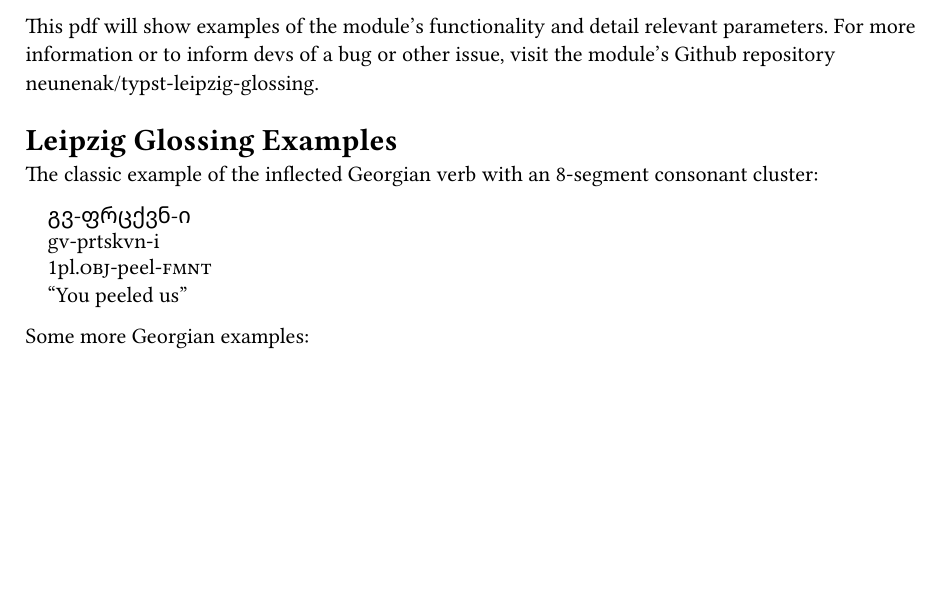
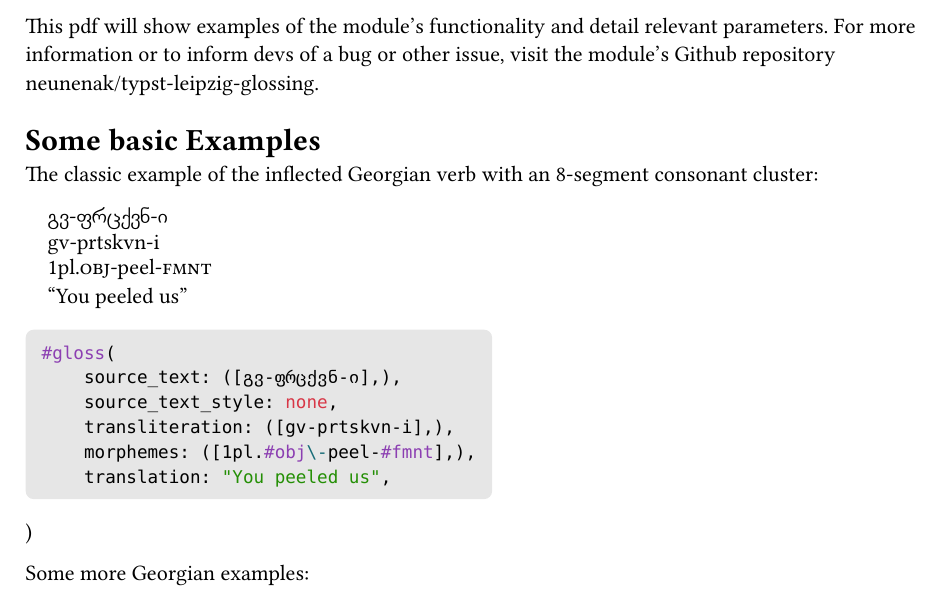
Before and after one commit to neunenak/typst-leipzig-glossing, a Typst document (leipzig-gloss-examples.typ): part of page 1 of 3, cut so that both start at the same text, the shorter picture padded with empty space. The pictures show the PDF file leipzig-gloss-examples.pdf that the author committed with the source.

Commit message:
Add missing example

````diff
--- a/leipzig-gloss-examples.typ
+++ b/leipzig-gloss-examples.typ
@@ -30,7 +30,7 @@ parameters. For more information or to inform devs of a bug or other issue,
 visit the module's Github repository
 #link("https://github.com/neunenak/typst-leipzig-glossing")[neunenak/typst-leipzig-glossing].
 
-= Leipzig Glossing Examples
+= Some basic Examples
 
 The classic example of the inflected Georgian verb with an 8-segment
 consonant cluster:
@@ -42,6 +42,15 @@ consonant cluster:
     morphemes: ([1pl.#obj\-peel-#fmnt],),
     translation: "You peeled us",
 )
+#codeblock[
+```typst
+#gloss(
+    source_text: ([გვ-ფრცქვნ-ი],),
+    source_text_style: none,
+    transliteration: ([gv-prtskvn-i],),
+    morphemes: ([1pl.#obj\-peel-#fmnt],),
+    translation: "You peeled us",
+```])
 
 Some more Georgian examples:
 
````
Also changed, not shown: leipzig-gloss-examples.pdf.
